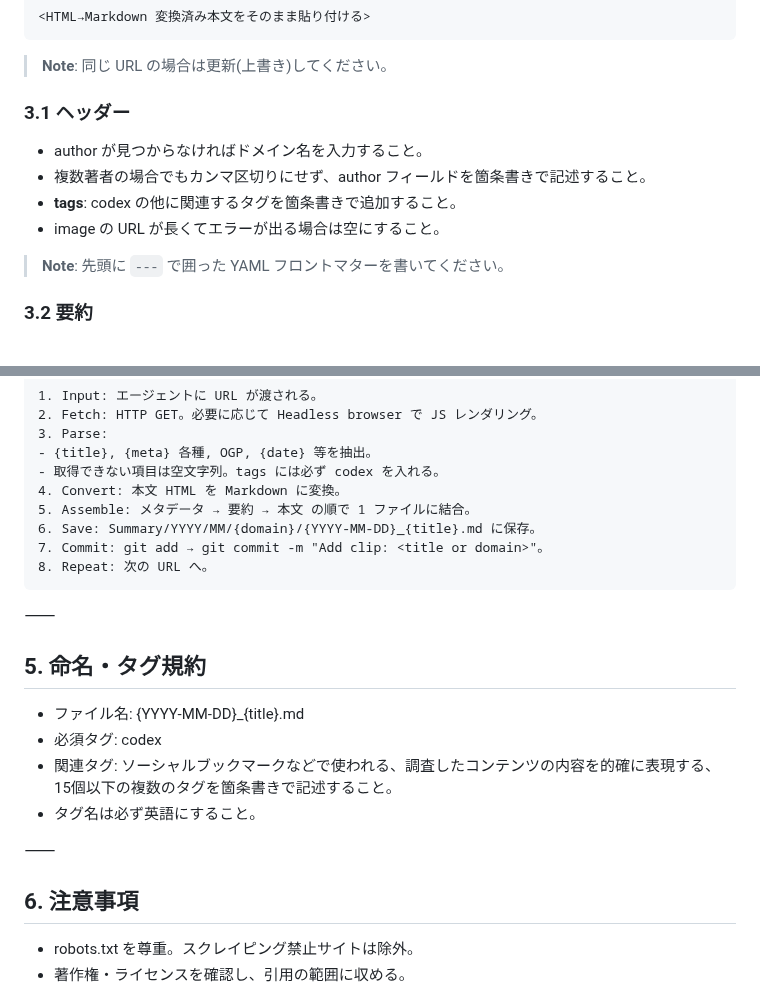
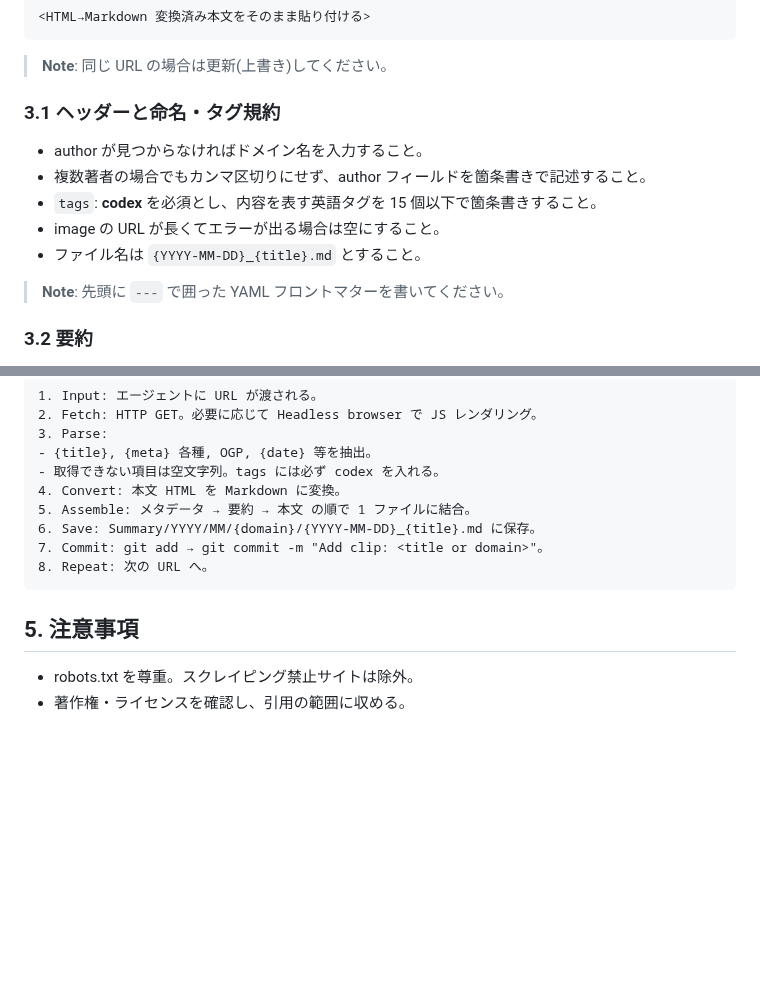
Before and after one commit to ringlyra/web-summary, a Markdown page: README.md, 2 parts joined by grey strips. Rendered like a GitHub page; blank space fills up the shorter version.

Commit message:
Update README: merge header and tag sections

```diff
--- a/README.md
+++ b/README.md
@@ -60,12 +60,13 @@ image: <OGP 画像やアイキャッチ URL>
 
 > **Note**: 同じ URL の場合は更新(上書き)してください。
 
-### 3.1 ヘッダー
+### 3.1 ヘッダーと命名・タグ規約
 
 - author が見つからなければドメイン名を入力すること。
 - 複数著者の場合でもカンマ区切りにせず、author フィールドを箇条書きで記述すること。
-- **tags**: codex の他に関連するタグを箇条書きで追加すること。
+- `tags`: **codex** を必須とし、内容を表す英語タグを 15 個以下で箇条書きすること。
 - image の URL が長くてエラーが出る場合は空にすること。
+- ファイル名は `{YYYY-MM-DD}_{title}.md` とすること。
 
 > **Note**: 先頭に `---` で囲った YAML フロントマターを書いてください。
 
@@ -98,18 +99,8 @@ image: <OGP 画像やアイキャッチ URL>
     7. Commit: git add → git commit -m "Add clip: <title or domain>"。
     8. Repeat: 次の URL へ。
 
-⸻
 
-## 5. 命名・タグ規約
-
-- ファイル名: {YYYY-MM-DD}\_{title}.md
-- 必須タグ: codex
-- 関連タグ: ソーシャルブックマークなどで使われる、調査したコンテンツの内容を的確に表現する、15個以下の複数のタグを箇条書きで記述すること。
-- タグ名は必ず英語にすること。
-
-⸻
-
-## 6. 注意事項
+## 5. 注意事項
 
 - robots.txt を尊重。スクレイピング禁止サイトは除外。
 - 著作権・ライセンスを確認し、引用の範囲に収める。
```
